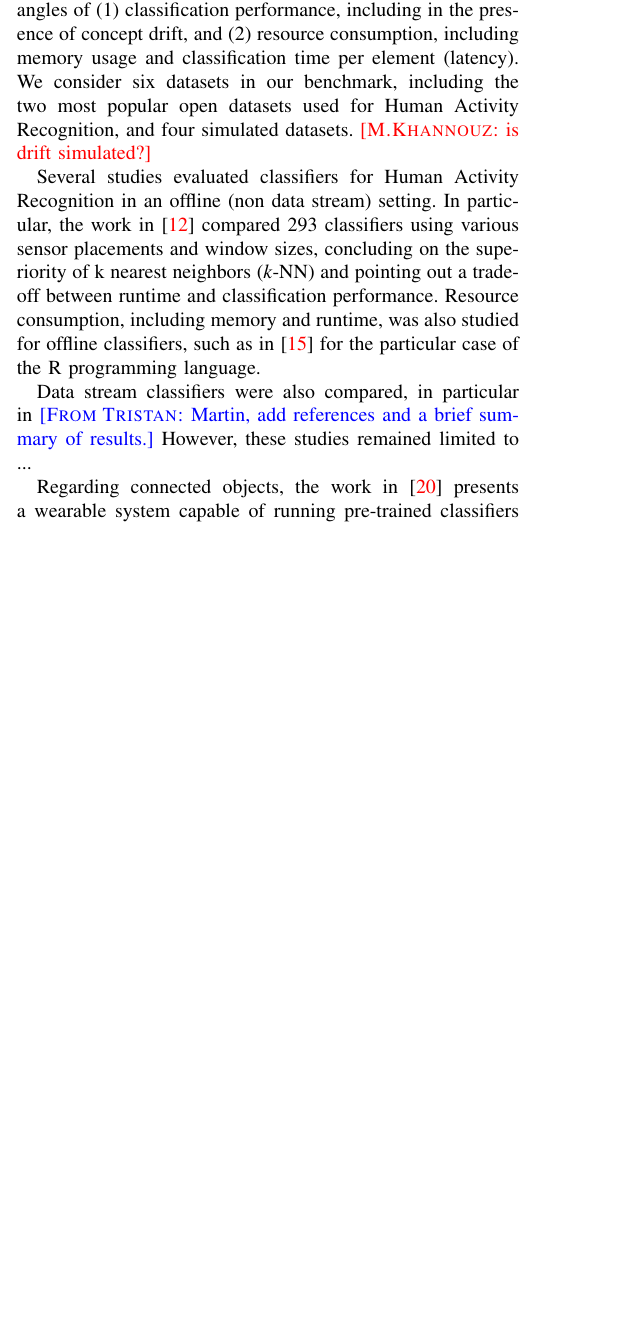
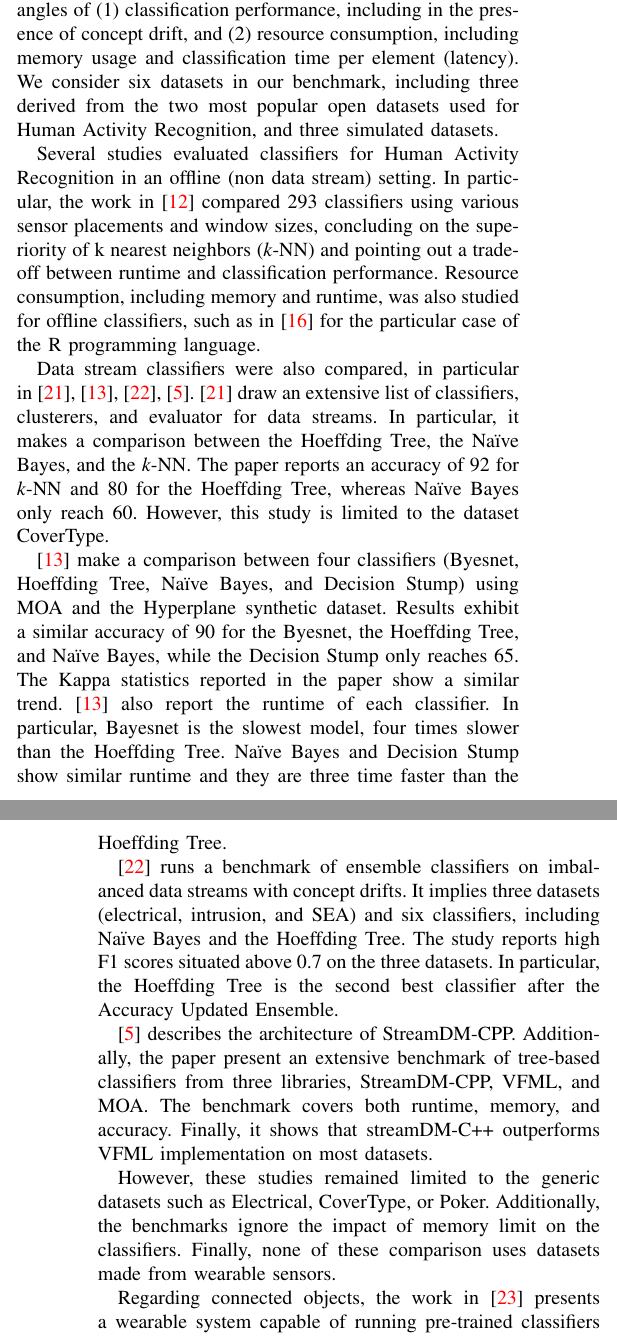
Before and after one commit to big-data-lab-team/benchmark-har-data-stream, a LaTeX paper (paper/paper.tex, which reads paper/introduction.tex): part of one column of page 1 of 10 before the commit and two parts of the columns of pages 1 and 2 of 11 after it, the two joined at a grey line, cut so that both start at the same text, the shorter picture padded with empty space. Compiled offline with pdfLaTeX.

Commit message:
Add references in introduction.

```diff
--- a/paper/introduction.tex
+++ b/paper/introduction.tex
@@ -1,47 +1,44 @@
 \section{Introduction}
 \label{sec:introduction}
 
-Internet of Things applications may adopt a
-centralized model, where connected objects transfer data to servers with
-adequate computing capabilities, or a decentralized model, where data is analyzed directly on the connected
-objects or on nearby devices. While the decentralized model limits network transmission,
-increases battery life~\cite{sensor-network-survey, sensor-energy-model},
-and reduces data privacy risks, it also raises important processing challenges
-due to the modest computing capacity of connected objects. Indeed, it is not uncommon for wearable devices and other smart objects
-to include a processing memory of less than 100~KB, little to no storage
-memory, a slow CPU, and no operating system. With multiple sensors
-producing data at high frequencies, typically 50~Hz to 800~Hz, processing speed and
-memory consumption become critical properties of data analyses.
+Internet of Things applications may adopt a centralized model, where connected
+objects transfer data to servers with adequate computing capabilities, or a
+decentralized model, where data is analyzed directly on the connected objects or
+on nearby devices. While the decentralized model limits network transmission,
+increases battery life~\cite{sensor-network-survey, sensor-energy-model}, and
+reduces data privacy risks, it also raises important processing challenges due
+to the modest computing capacity of connected objects. Indeed, it is not
+uncommon for wearable devices and other smart objects to include a processing
+memory of less than 100~KB, little to no storage memory, a slow CPU, and no
+operating system. With multiple sensors producing data at high frequencies,
+typically 50~Hz to 800~Hz, processing speed and memory consumption become
+critical properties of data analyses.
 
-Data stream processing algorithms are precisely designed to analyze
-virtually infinite sequences of data elements with reduced amounts of
-working memory. Several classes of stream processing algorithms were
-developed in the past decades, such as filtering, counting, or sampling
-algorithms~\cite{kejariwal2015}.
-These algorithms must follow multiple constrains
-such as a constant time per data processed or a
-constant space
-complexity~\cite{issues_learning_from_stream}.
-Our study focuses on supervised
+Data stream processing algorithms are precisely designed to analyze virtually
+infinite sequences of data elements with reduced amounts of working memory.
+Several classes of stream processing algorithms were developed in the past
+decades, such as filtering, counting, or sampling
+algorithms~\cite{kejariwal2015}.  These algorithms must follow multiple
+constrains such as a constant time per data processed or a constant space
+complexity~\cite{issues_learning_from_stream}.  Our study focuses on supervised
 classification, a key component of contemporary data models.
 
-We evaluate supervised data stream classifiers from
-the point of view of connected objects, with a
-particular focus on \har. The main motivating use case is that of wearable
-sensors measuring 3D acceleration and orientation at different locations on
-the human body, from which activities such as gym exercises have to be
-predicted. A previously untrained supervised classifier is deployed directly on the wearables or on
-a nearby object, perhaps a watch, and aggregates the data, learns a data model, predicts the current
-activity, and episodically receives true labels from the human subject. Our
-main question is to determine whether on-chip classification is feasible in
-this context.
+We evaluate supervised data stream classifiers from the point of view of
+connected objects, with a particular focus on \har. The main motivating use case
+is that of wearable sensors measuring 3D acceleration and orientation at
+different locations on the human body, from which activities such as gym
+exercises have to be predicted. A previously untrained supervised classifier is
+deployed directly on the wearables or on a nearby object, perhaps a watch, and
+aggregates the data, learns a data model, predicts the current activity, and
+episodically receives true labels from the human subject. Our main question is
+to determine whether on-chip classification is feasible in this context.
 
 We evaluate existing classifiers from the complementary angles of (1)
 classification performance, including in the presence of concept drift, and
 (2) resource consumption, including memory usage and classification time
 per element (latency). We consider six datasets in our benchmark, including
-the two most popular open datasets used for \har, and
-four simulated datasets. \MK{is drift simulated?}
+three derived from the two most popular open datasets used for \har, and
+three simulated datasets.
 
 
 %NOTE: Keep the next three lines :D.
@@ -50,19 +47,51 @@ four simulated datasets. \MK{is drift simulated?}
 %\cite{sensor-network-survey} : "Since the sensor nodes are often inaccessible, the lifetime of a sensor network depends on the lifetime of the power resources of the nodes"
 
 % offline works
-Several studies evaluated classifiers for \har in an
-offline (non data stream) setting. In particular, the work
-in~\cite{Janidarmian_2017} compared 293 classifiers using various sensor
-placements and window sizes, concluding on the superiority of k nearest
-neighbors (\knn) and pointing out a trade-off between runtime and
-classification performance. Resource consumption, including memory and runtime, was also studied
-for offline classifiers, such as in~\cite{memory_consumption_machine_learning}
-for the particular case of the R programming language.
+Several studies evaluated classifiers for \har in an offline (non data stream)
+setting. In particular, the work in~\cite{Janidarmian_2017} compared 293
+classifiers using various sensor placements and window sizes, concluding on the
+superiority of k nearest neighbors (\knn) and pointing out a trade-off between
+runtime and classification performance. Resource consumption, including memory
+and runtime, was also studied for offline classifiers, such as
+in~\cite{memory_consumption_machine_learning} for the particular case of the R
+programming language.
 
 % data stream classifiers
 Data stream classifiers were also compared, in particular
-in~\TG{Martin, add references and a brief summary of results.}
-However, these studies remained limited to ...
+in~\cite{prasad2016stream, kaur2020,priya2020comprehensive, StreamDM-CPP}.
+\cite{prasad2016stream} draw an extensive list of classifiers, clusterers, and
+evaluator for data streams. In particular, it makes a comparison between the
+\hoeffdingtree, the \naivebayes, and the \knn. The paper reports an accuracy of
+92 for \knn and 80 for the \hoeffdingtree, whereas \naivebayes only reach 60.
+However, this study is limited to the dataset CoverType.
+
+\cite{kaur2020} make a comparison between four classifiers (Byesnet,
+\hoeffdingtree, \naivebayes, and Decision Stump) using MOA and the Hyperplane
+synthetic dataset. Results exhibit a similar accuracy of 90 for the Byesnet, the
+\hoeffdingtree, and \naivebayes, while the Decision Stump only reaches 65.  The
+Kappa statistics reported in the paper show a similar trend.  \cite{kaur2020}
+also report the runtime of each classifier. In particular, Bayesnet is the
+slowest model, four times slower than the \hoeffdingtree.  \naivebayes and
+Decision Stump show similar runtime and they are three time faster than the
+\hoeffdingtree.
+
+\cite{priya2020comprehensive} runs a benchmark of ensemble classifiers on
+imbalanced data streams with concept drifts.  It implies three datasets
+(electrical, intrusion, and SEA) and six classifiers, including \naivebayes and
+the \hoeffdingtree. The study reports high F1 scores situated above 0.7 on the
+three datasets. In particular, the \hoeffdingtree is the second best classifier
+after the Accuracy Updated Ensemble.
+
+\cite{StreamDM-CPP} describes the architecture of StreamDM-CPP. Additionally,
+the paper present an extensive benchmark of tree-based classifiers from three
+libraries, StreamDM-CPP, VFML, and MOA. The benchmark covers both runtime,
+memory, and accuracy. Finally, it shows that streamDM-C++ outperforms VFML
+implementation on most datasets.
+
+However, these studies remained limited to the generic datasets such as
+Electrical, CoverType, or Poker. Additionally, the benchmarks ignore the impact
+of memory limit on the classifiers. Finally, none of these comparison uses
+datasets made from wearable sensors.
 
 Regarding connected objects, the work in~\cite{omid_2019} presents a
 wearable system capable of running pre-trained classifiers \TG{Martin,
```
Also changed, not shown: paper/paper.bib (+34 -1 lines), paper/introduction.tex (2 more changed lines).
